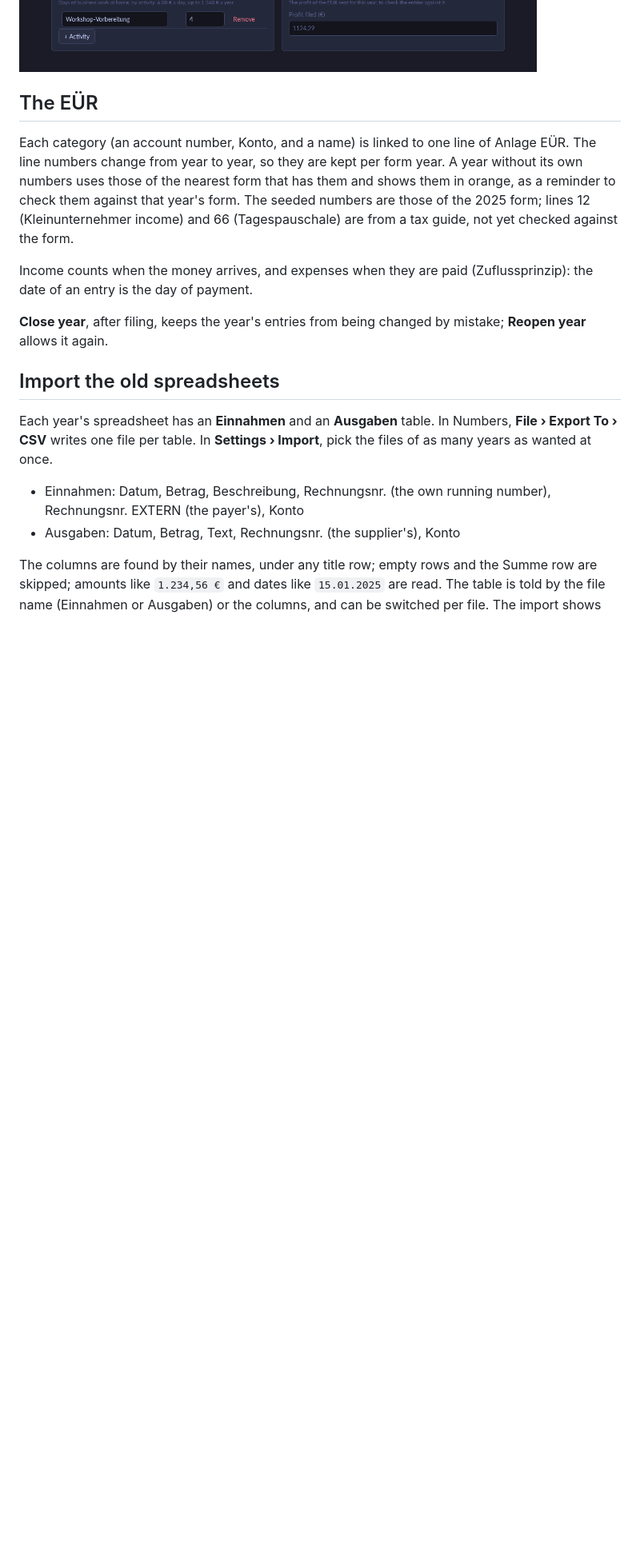
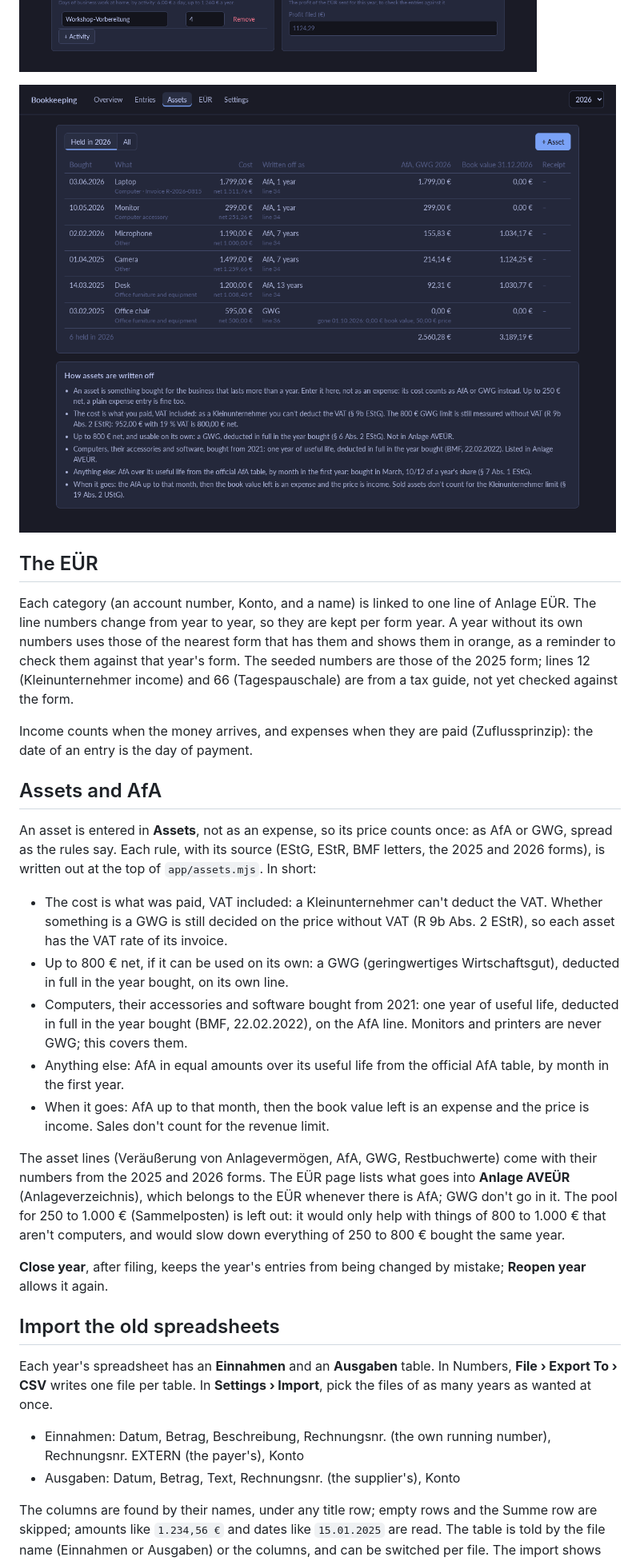
Before and after one commit to simonmcschubert/omarchy-bookkeeping, a Markdown page: README.md, the part around one of its changes. Shown at 80% size. Rendered like a GitHub page; pictures changed too: docs/assets.png (added); blank space fills up the shorter version.

```diff
--- a/README.md
+++ b/README.md
@@ -52,6 +58,8 @@ data stays. `setup --backup` sets up the nightly copy to another computer
   last copy to another computer was made.
 
 ![EÜR](docs/euer.png)
+
+![Assets](docs/assets.png)
 
 ## The EÜR
 
@@ -65,6 +73,34 @@ yet checked against the form.
 
 Income counts when the money arrives, and expenses when they are paid
 (Zuflussprinzip): the date of an entry is the day of payment.
+
+## Assets and AfA
+
+An asset is entered in **Assets**, not as an expense, so its price counts
+once: as AfA or GWG, spread as the rules say. Each rule, with its source
+(EStG, EStR, BMF letters, the 2025 and 2026 forms), is written out at the top
+of `app/assets.mjs`. In short:
+
+- The cost is what was paid, VAT included: a Kleinunternehmer can't deduct
+  the VAT. Whether something is a GWG is still decided on the price without
+  VAT (R 9b Abs. 2 EStR), so each asset has the VAT rate of its invoice.
+- Up to 800 € net, if it can be used on its own: a GWG (geringwertiges
+  Wirtschaftsgut), deducted in full in the year bought, on its own line.
+- Computers, their accessories and software bought from 2021: one year of
+  useful life, deducted in full in the year bought (BMF, 22.02.2022), on the
+  AfA line. Monitors and printers are never GWG; this covers them.
+- Anything else: AfA in equal amounts over its useful life from the official
+  AfA table, by month in the first year.
+- When it goes: AfA up to that month, then the book value left is an
+  expense and the price is income. Sales don't count for the revenue limit.
+
+The asset lines (Veräußerung von Anlagevermögen, AfA, GWG, Restbuchwerte)
+come with their numbers from the 2025 and 2026 forms. The EÜR page lists what
+goes into **Anlage AVEÜR** (Anlageverzeichnis), which belongs to the EÜR
+whenever there is AfA; GWG don't go in it. The pool for 250 to 1.000 €
+(Sammelposten) is left out: it would only help with things of 800 to 1.000 €
+that aren't computers, and would slow down everything of 250 to 800 € bought
+the same year.
 
 **Close year**, after filing, keeps the year's entries from being changed by
 mistake; **Reopen year** allows it again.
```
Also changed, not shown: other parts of README.md (+16 -8 lines), CONTEXT.md (+39 -4 lines), docs/assets-euer.png (added), 9 other files.
